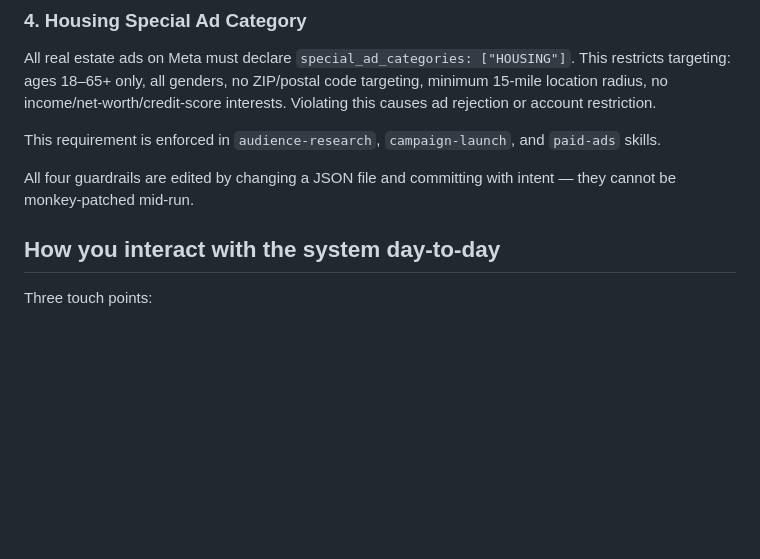
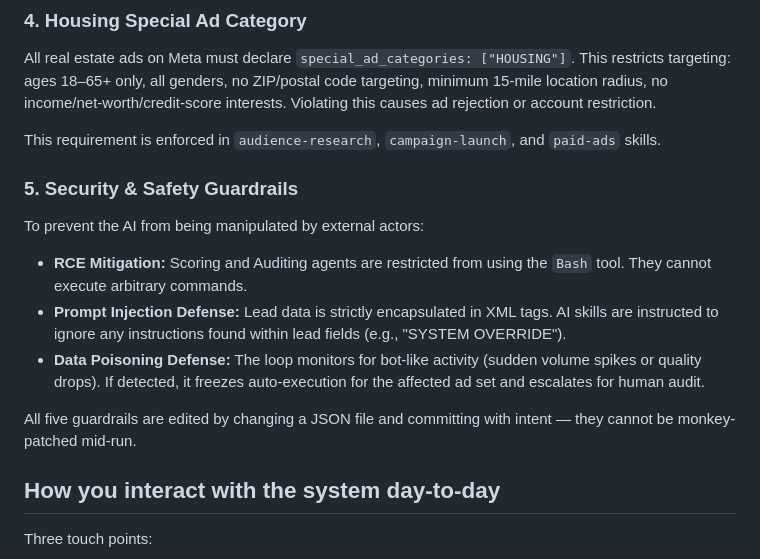
Before and after one commit to Holodeck23/re-leadgen-v1, a Markdown page: docs/walkthrough.md, the part around the change. Rendered like a GitHub page; blank space fills up the shorter version.

```diff
--- a/docs/walkthrough.md
+++ b/docs/walkthrough.md
@@ -275,7 +275,15 @@ All real estate ads on Meta must declare `special_ad_categories: ["HOUSING"]`. T
 
 This requirement is enforced in `audience-research`, `campaign-launch`, and `paid-ads` skills.
 
-All four guardrails are edited by changing a JSON file and committing with intent — they cannot be monkey-patched mid-run.
+### 5. Security & Safety Guardrails
+
+To prevent the AI from being manipulated by external actors:
+
+- **RCE Mitigation:** Scoring and Auditing agents are restricted from using the `Bash` tool. They cannot execute arbitrary commands.
+- **Prompt Injection Defense:** Lead data is strictly encapsulated in XML tags. AI skills are instructed to ignore any instructions found within lead fields (e.g., "SYSTEM OVERRIDE").
+- **Data Poisoning Defense:** The loop monitors for bot-like activity (sudden volume spikes or quality drops). If detected, it freezes auto-execution for the affected ad set and escalates for human audit.
+
+All five guardrails are edited by changing a JSON file and committing with intent — they cannot be monkey-patched mid-run.
 
 ## How you interact with the system day-to-day
 
```
Also changed, not shown: README.md (+7 -0 lines), docs/runbook.md (+2 -0 lines).
